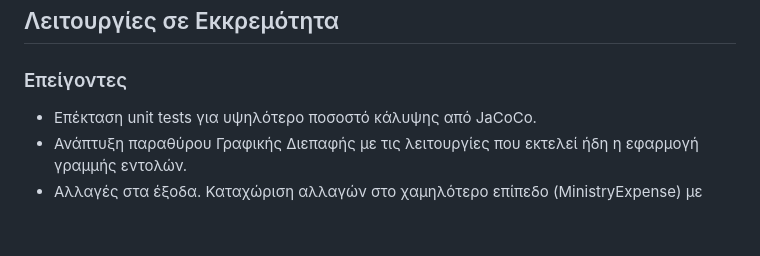
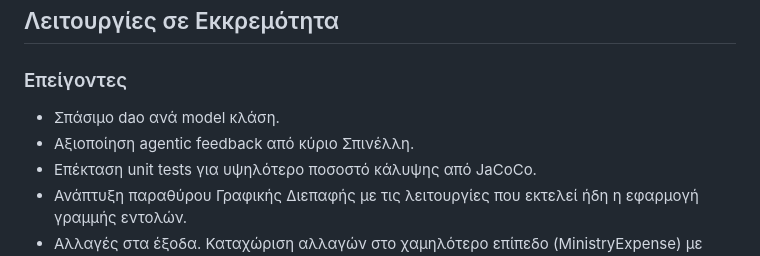
Before and after one commit to MariosGalanis03/DETonomics, a Markdown page: README.md, the part around the change. Rendered like a GitHub page; blank space fills up the shorter version.

Commit message:
Update urgent readme tasks

```diff
--- a/README.md
+++ b/README.md
@@ -8,6 +8,8 @@ This project is a application for reviewing, processing and analyzing the state
 
 ### Επείγοντες
 
+- Σπάσιμο dao ανά model κλάση.
+- Αξιοποίηση agentic feedback από κύριο Σπινέλλη.
 - Επέκταση unit tests για υψηλότερο ποσοστό κάλυψης από JaCoCo.
 - Ανάπτυξη παραθύρου Γραφικής Διεπαφής με τις λειτουργίες που εκτελεί ήδη η εφαρμογή γραμμής εντολών.
 - Αλλαγές στα έξοδα. Καταχώριση αλλαγών στο χαμηλότερο επίπεδο (MinistryExpense) με ενημέρωση τιμών υψηλότερων επιπέδων.
```
